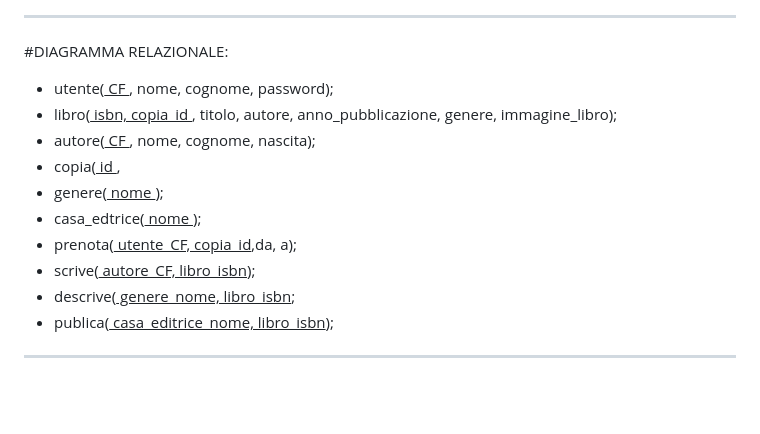
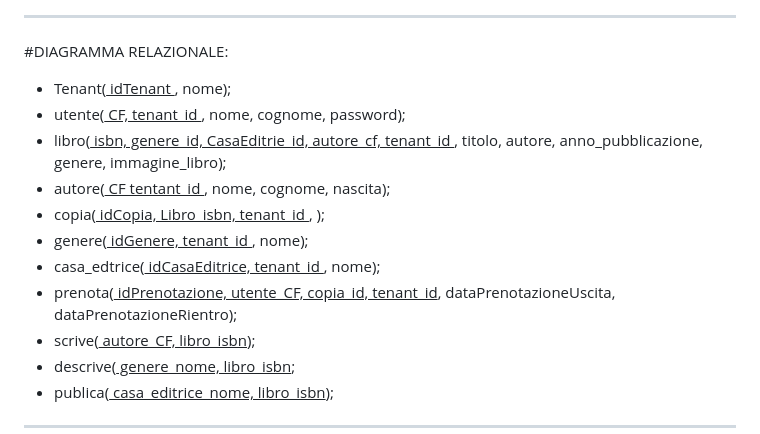
Before and after one commit to TodeschiniPaolo/Biblioteca, a Markdown page: README.md, the part around the change. GitHub-like rendering; blank space fills up the shorter version.

```diff
--- a/README.md
+++ b/README.md
@@ -83,13 +83,14 @@
 
 ------------------------------------------------------------------------------------------------------------------------------
 #DIAGRAMMA RELAZIONALE:
-* utente(<ins> CF </ins>, nome, cognome, password);
-* libro(<ins> isbn, copia_id </ins>, titolo, autore, anno_pubblicazione, genere, immagine_libro);
-* autore(<ins> CF </ins>, nome, cognome, nascita);
-* copia(<ins> id </ins>,
-*  genere(<ins> nome </ins>);
-*  casa_edtrice(<ins> nome </ins>);
-*  prenota(<ins> utente_CF, copia_id</ins>,da, a);
+* Tenant(<ins> idTenant </ins>, nome);
+* utente(<ins> CF, tenant_id </ins>, nome, cognome, password);
+* libro(<ins> isbn, genere_id, CasaEditrie_id, autore_cf, tenant_id </ins>, titolo, autore, anno_pubblicazione, genere, immagine_libro);
+* autore(<ins> CF tentant_id </ins>, nome, cognome, nascita);
+* copia(<ins> idCopia, Libro_isbn, tenant_id </ins>, );
+*  genere(<ins> idGenere, tenant_id </ins>, nome);
+*  casa_edtrice(<ins> idCasaEditrice, tenant_id </ins>, nome);
+*  prenota(<ins> idPrenotazione, utente_CF, copia_id, tenant_id</ins>, dataPrenotazioneUscita, dataPrenotazioneRientro);
 *  scrive(<ins> autore_CF, libro_isbn</ins>);
 *  descrive(<ins> genere_nome, libro_isbn</ins>;
 *  publica(<ins> casa_editrice_nome, libro_isbn</ins>);
```
